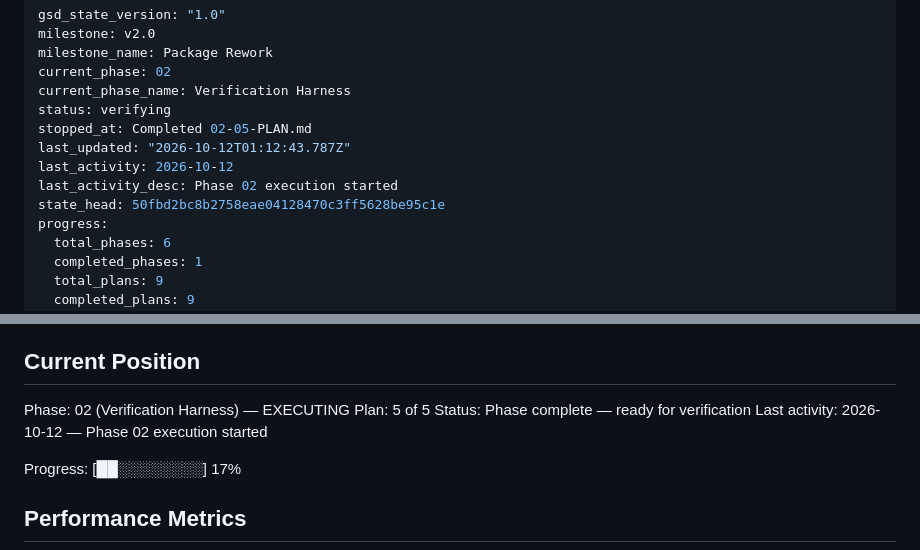
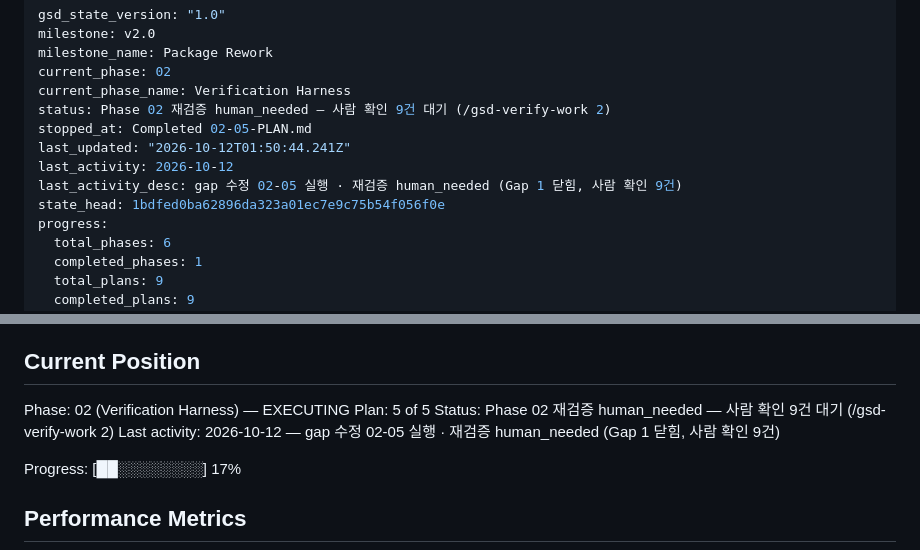
Before and after one commit to woodkill/woody_lints, a Markdown page: .planning/STATE.md, 2 parts joined by grey strips. Rendered like a GitHub page.

Commit message:
docs(02): 재검증 결과를 STATE 에 기록하고 VERIFY-07 표시를 Complete 로 고침
Phase 2 는 human_needed 다 — 완료로 표시하지 않고 사람 확인 9건을 기다린다.
VERIFY-07 은 지난 gaps_found 때 phase 의 요구사항 전부와 함께 Gaps Found 로
되돌려졌는데, 02-05 가 이 ID 를 선언하지 않아 그대로 남아 있었다. 재검증이
lib/ 에 .dart 를 두면 [1/4] 실패 · 종료 코드 1 임을 다시 확인해 Complete 로 고쳤다.

Co-Authored-By: Claude Opus 5.5 <noreply@anthropic.com>
Claude-Session: https://claude.ai/code/session_01UBStCFrXTQpREEfSh7kPNi

```diff
--- a/.planning/STATE.md
+++ b/.planning/STATE.md
@@ -4,12 +4,12 @@ milestone: v2.0
 milestone_name: Package Rework
 current_phase: 02
 current_phase_name: Verification Harness
-status: verifying
+status: Phase 02 재검증 human_needed — 사람 확인 9건 대기 (/gsd-verify-work 2)
 stopped_at: Completed 02-05-PLAN.md
-last_updated: "2026-10-12T01:12:43.787Z"
+last_updated: "2026-10-12T01:50:44.241Z"
 last_activity: 2026-10-12
-last_activity_desc: Phase 02 execution started
-state_head: 50fbd2bc8b2758eae04128470c3ff5628be95c1e
+last_activity_desc: gap 수정 02-05 실행 · 재검증 human_needed (Gap 1 닫힘, 사람 확인 9건)
+state_head: 1bdfed0ba62896da323a01ec7e9c75b54f056f0e
 progress:
   total_phases: 6
   completed_phases: 1
@@ -31,8 +31,8 @@ See: .planning/PROJECT.md (updated 2026-10-11)
 
 Phase: 02 (Verification Harness) — EXECUTING
 Plan: 5 of 5
-Status: Phase complete — ready for verification
-Last activity: 2026-10-12 — Phase 02 execution started
+Status: Phase 02 재검증 human_needed — 사람 확인 9건 대기 (/gsd-verify-work 2)
+Last activity: 2026-10-12 — gap 수정 02-05 실행 · 재검증 human_needed (Gap 1 닫힘, 사람 확인 9건)
 
 Progress: [██░░░░░░░░] 17%
 
```
Also changed, not shown: .planning/REQUIREMENTS.md (+2 -2 lines).
